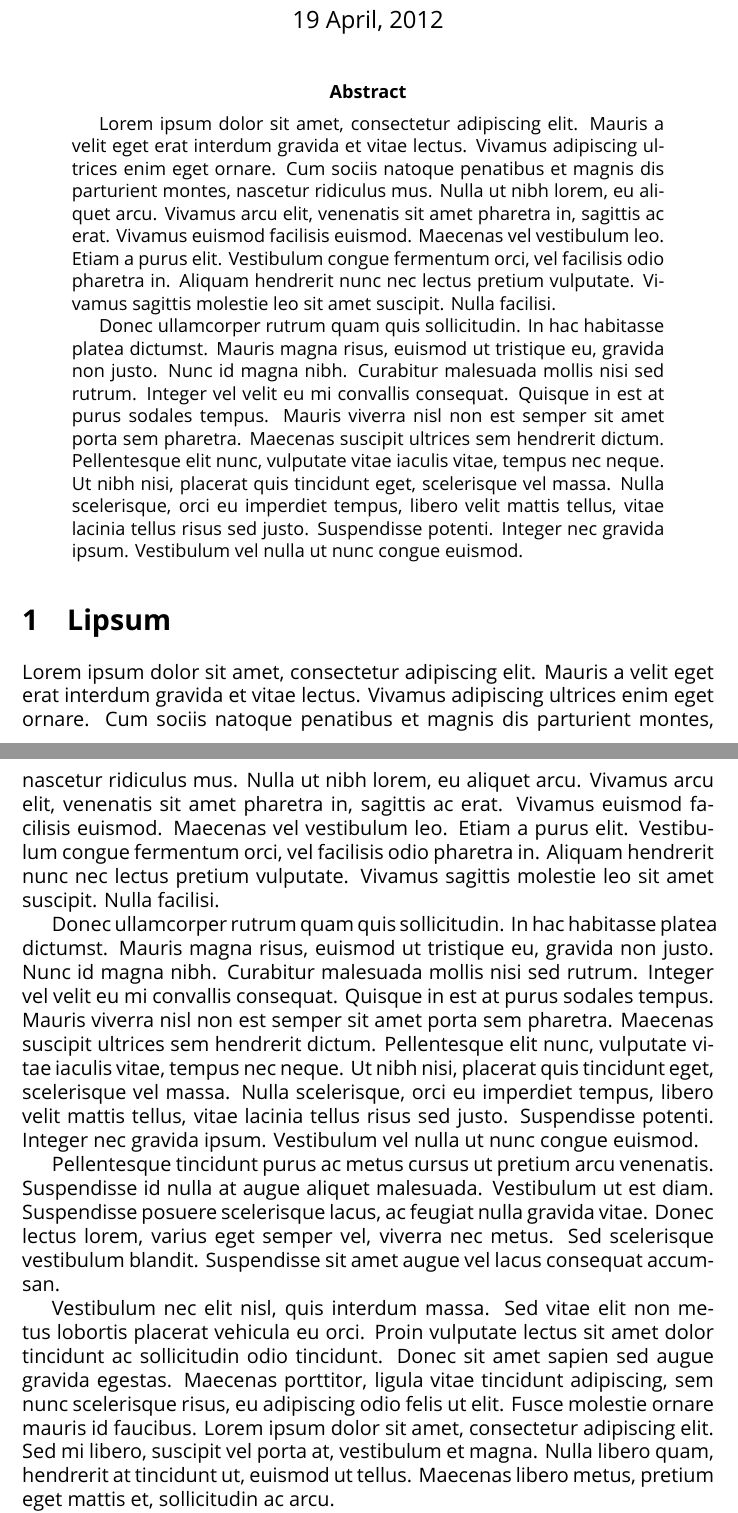
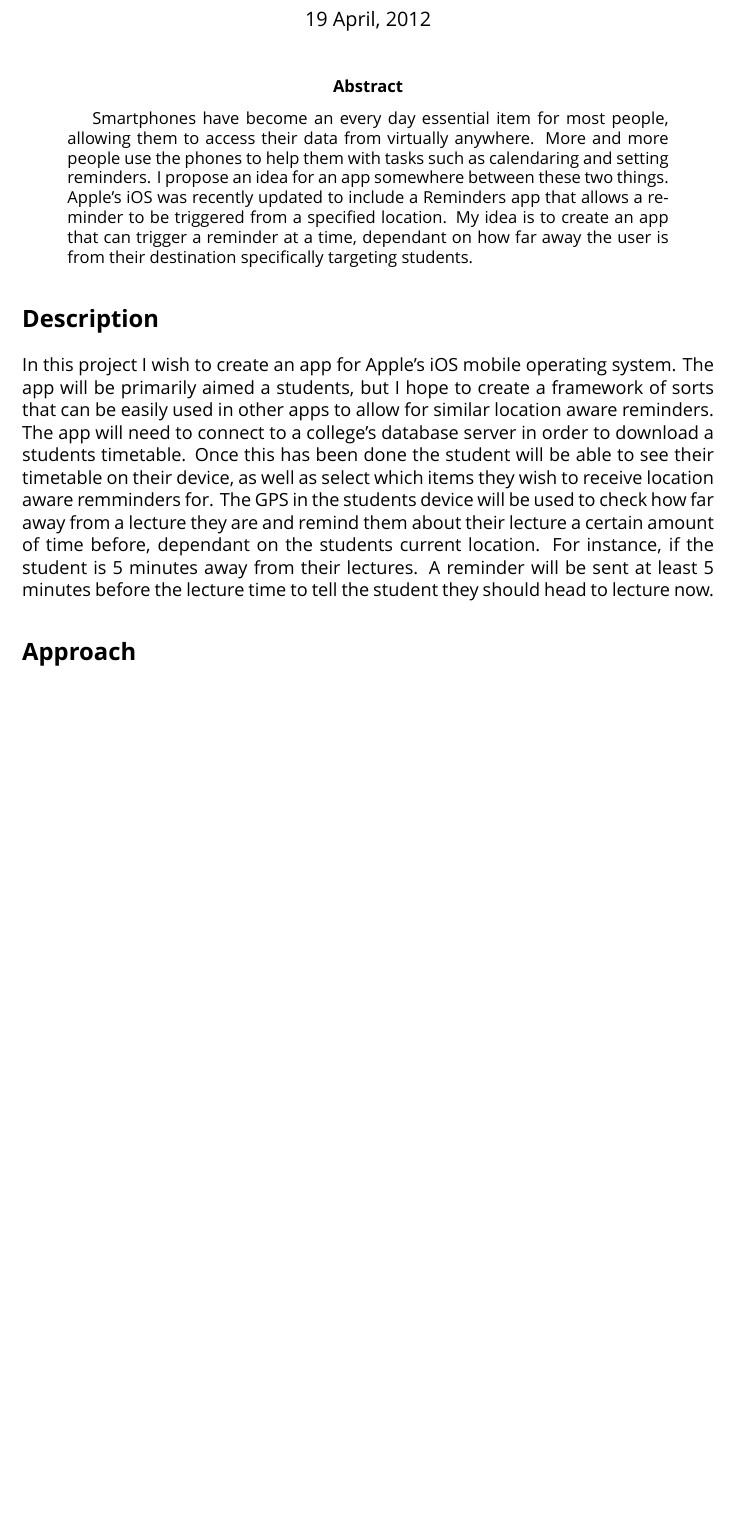
Before and after one commit to alexlayton/fyp, a LaTeX paper (docs/proposal/proposal.tex): two parts of pages 1 and 2 of 3 before the commit and part of the page after it, the two joined at a grey line, cut so that both start at the same text, the shorter picture padded with empty space. Compiled offline with XeLaTeX; a missing font is replaced by an installed copy or a similar font.

Commit message:
Actually started writing some proposal!

```diff
--- a/docs/proposal/proposal.tex
+++ b/docs/proposal/proposal.tex
@@ -2,7 +2,7 @@
 %!TEX TS-program = xelatex
 %!TEX encoding = UTF-8 Unicode
 
-\documentclass[12pt]{article}
+\documentclass[11pt]{article}
 \usepackage{geometry}                % See geometry.pdf to learn the layout options. There are lots.
 \geometry{a4paper}                   % ... or a4paper or a5paper or ...
 %\geometry{landscape}                % Activate for for rotated page geometry
@@ -18,29 +18,21 @@
 \defaultfontfeatures{Mapping=tex-text}
 \setromanfont[Mapping=tex-text]{Gill Sans}
 
-
-\title{Final Year Project Proposal: \\ A Location Aware Reminder App for iOS}
-\author{Alex Layton \\ Supervised by Russell Beale}
+\title{{\small Final Year Project Proposal:} \\ A Location Aware Reminder App for iOS}
+\author{Alex Layton \\ {\small Supervised by Russell Beale}}
 \date{19 April, 2012}
 
 \begin{document}
 \maketitle
 
 \begin{abstract}
-	Lorem ipsum dolor sit amet, consectetur adipiscing elit. Mauris a velit eget erat interdum gravida et vitae lectus. Vivamus adipiscing ultrices enim eget ornare. Cum sociis natoque penatibus et magnis dis parturient montes, nascetur ridiculus mus. Nulla ut nibh lorem, eu aliquet arcu. Vivamus arcu elit, venenatis sit amet pharetra in, sagittis ac erat. Vivamus euismod facilisis euismod. Maecenas vel vestibulum leo. Etiam a purus elit. Vestibulum congue fermentum orci, vel facilisis odio pharetra in. Aliquam hendrerit nunc nec lectus pretium vulputate. Vivamus sagittis molestie leo sit amet suscipit. Nulla facilisi.
-
-	Donec ullamcorper rutrum quam quis sollicitudin. In hac habitasse platea dictumst. Mauris magna risus, euismod ut tristique eu, gravida non justo. Nunc id magna nibh. Curabitur malesuada mollis nisi sed rutrum. Integer vel velit eu mi convallis consequat. Quisque in est at purus sodales tempus. Mauris viverra nisl non est semper sit amet porta sem pharetra. Maecenas suscipit ultrices sem hendrerit dictum. Pellentesque elit nunc, vulputate vitae iaculis vitae, tempus nec neque. Ut nibh nisi, placerat quis tincidunt eget, scelerisque vel massa. Nulla scelerisque, orci eu imperdiet tempus, libero velit mattis tellus, vitae lacinia tellus risus sed justo. Suspendisse potenti. Integer nec gravida ipsum. Vestibulum vel nulla ut nunc congue euismod.
+	Smartphones have become an every day essential item for most people, allowing them to access their data from virtually anywhere. More and more people use the phones to help them with tasks such as calendaring and setting reminders. I propose an idea for an app somewhere between these two things. Apple's iOS was recently updated to include a Reminders app that allows a reminder to be triggered from a specified location. My idea is to create an app that can trigger a reminder at a time, dependant on how far away the user is from their destination specifically targeting students.
 \end{abstract}
 
-\section{Lipsum}
-Lorem ipsum dolor sit amet, consectetur adipiscing elit. Mauris a velit eget erat interdum gravida et vitae lectus. Vivamus adipiscing ultrices enim eget ornare. Cum sociis natoque penatibus et magnis dis parturient montes, nascetur ridiculus mus. Nulla ut nibh lorem, eu aliquet arcu. Vivamus arcu elit, venenatis sit amet pharetra in, sagittis ac erat. Vivamus euismod facilisis euismod. Maecenas vel vestibulum leo. Etiam a purus elit. Vestibulum congue fermentum orci, vel facilisis odio pharetra in. Aliquam hendrerit nunc nec lectus pretium vulputate. Vivamus sagittis molestie leo sit amet suscipit. Nulla facilisi.
+\section*{Description}
+	In this project I wish to create an app for Apple's iOS mobile operating system. The app will be primarily aimed a students, but I hope to create a framework of sorts that can be easily used in other apps to allow for similar location aware reminders.
+	The app will need to connect to a college's database server in order to download a students timetable. Once this has been done the student will be able to see their timetable on their device, as well as select which items they wish to receive location aware remminders for. The GPS in the students device will be used to check how far away from a lecture they are and remind them about their lecture a certain amount of time before, dependant on the students current location. For instance, if the student is 5 minutes away from their lectures. A reminder will be sent at least 5 minutes before the lecture time to tell the student they should head to lecture now.
 
-Donec ullamcorper rutrum quam quis sollicitudin. In hac habitasse platea dictumst. Mauris magna risus, euismod ut tristique eu, gravida non justo. Nunc id magna nibh. Curabitur malesuada mollis nisi sed rutrum. Integer vel velit eu mi convallis consequat. Quisque in est at purus sodales tempus. Mauris viverra nisl non est semper sit amet porta sem pharetra. Maecenas suscipit ultrices sem hendrerit dictum. Pellentesque elit nunc, vulputate vitae iaculis vitae, tempus nec neque. Ut nibh nisi, placerat quis tincidunt eget, scelerisque vel massa. Nulla scelerisque, orci eu imperdiet tempus, libero velit mattis tellus, vitae lacinia tellus risus sed justo. Suspendisse potenti. Integer nec gravida ipsum. Vestibulum vel nulla ut nunc congue euismod.
-
-Pellentesque tincidunt purus ac metus cursus ut pretium arcu venenatis. Suspendisse id nulla at augue aliquet malesuada. Vestibulum ut est diam. Suspendisse posuere scelerisque lacus, ac feugiat nulla gravida vitae. Donec lectus lorem, varius eget semper vel, viverra nec metus. Sed scelerisque vestibulum blandit. Suspendisse sit amet augue vel lacus consequat accumsan.
-
-Vestibulum nec elit nisl, quis interdum massa. Sed vitae elit non metus lobortis placerat vehicula eu orci. Proin vulputate lectus sit amet dolor tincidunt ac sollicitudin odio tincidunt. Donec sit amet sapien sed augue gravida egestas. Maecenas porttitor, ligula vitae tincidunt adipiscing, sem nunc scelerisque risus, eu adipiscing odio felis ut elit. Fusce molestie ornare mauris id faucibus. Lorem ipsum dolor sit amet, consectetur adipiscing elit. Sed mi libero, suscipit vel porta at, vestibulum et magna. Nulla libero quam, hendrerit at tincidunt ut, euismod ut tellus. Maecenas libero metus, pretium eget mattis et, sollicitudin ac arcu.
-
-Nulla facilisi. Sed nec ipsum quam. Phasellus ullamcorper aliquet felis nec fermentum. Nulla diam odio, ullamcorper vitae ultricies sit amet, luctus in enim. Proin lorem urna, tempus quis sollicitudin nec, posuere aliquam dolor. Curabitur posuere vehicula elementum. Integer lobortis, lectus ac dapibus viverra, mi odio vehicula velit, non ultrices arcu enim et est. Phasellus placerat odio id nisi tincidunt eu fermentum arcu posuere. Morbi tempor ipsum in urna tristique ac posuere quam aliquet. Integer sodales lectus nec leo euismod facilisis. Fusce eget urna vel libero laoreet accumsan commodo vitae lorem. Lorem ipsum dolor sit amet, consectetur adipiscing elit. Donec euismod metus at velit euismod nec egestas nibh ornare. Morbi dignissim ante eu orci consequat et ultricies velit pretium. Mauris pharetra orci at nisl fermentum porta. In hac habitasse platea dictumst.
+\section*{Approach}
 
 \end{document}
```
Also changed, not shown: docs/proposal/proposal.pdf, 1 other file.
